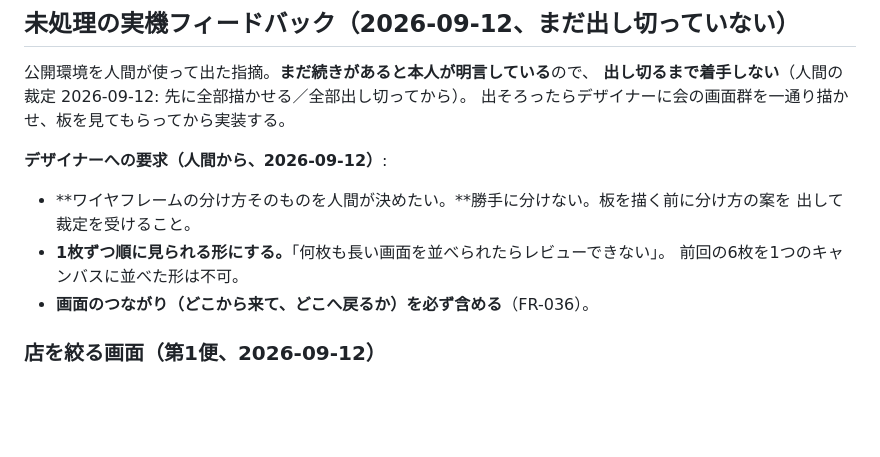
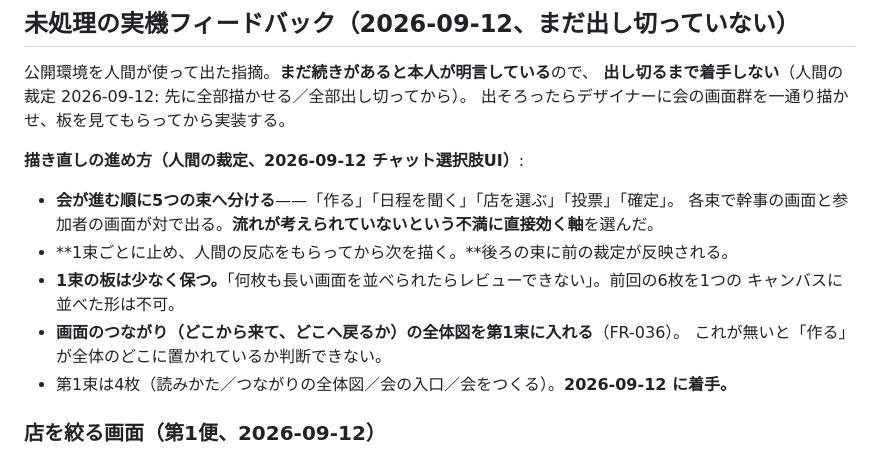
Before and after one commit to Vazial/dining-radar, a Markdown page: projects/dining-radar/activeContext.md, the part around the change. Drawn GitHub-style; blank space fills up the shorter version.

Commit message:
docs(dining-radar): 描き直しの分け方の裁定を記録し、第1束に着手する
人間の裁定（2026-09-12 チャット選択肢UI）: 会が進む順に5束へ分ける／1束ごとに止める。
「画面ごと」「役割ごと」「不満のあったところごと」も提示したうえで、流れが考えられて
いないという不満に直接効く軸として段階順が選ばれた。

Co-Authored-By: Claude Opus 5 <noreply@anthropic.com>

```diff
--- a/projects/dining-radar/activeContext.md
+++ b/projects/dining-radar/activeContext.md
@@ -59,12 +59,15 @@ ADR が要る。
 **出し切るまで着手しない**（人間の裁定 2026-09-12: 先に全部描かせる／全部出し切ってから）。
 出そろったらデザイナーに会の画面群を一通り描かせ、板を見てもらってから実装する。
 
-**デザイナーへの要求（人間から、2026-09-12）**:
-- **ワイヤフレームの分け方そのものを人間が決めたい。**勝手に分けない。板を描く前に分け方の案を
-  出して裁定を受けること。
-- **1枚ずつ順に見られる形にする。**「何枚も長い画面を並べられたらレビューできない」。
-  前回の6枚を1つのキャンバスに並べた形は不可。
-- **画面のつながり（どこから来て、どこへ戻るか）を必ず含める**（FR-036）。
+**描き直しの進め方（人間の裁定、2026-09-12 チャット選択肢UI）**:
+- **会が進む順に5つの束へ分ける**——「作る」「日程を聞く」「店を選ぶ」「投票」「確定」。
+  各束で幹事の画面と参加者の画面が対で出る。**流れが考えられていないという不満に直接効く軸**を選んだ。
+- **1束ごとに止め、人間の反応をもらってから次を描く。**後ろの束に前の裁定が反映される。
+- **1束の板は少なく保つ。**「何枚も長い画面を並べられたらレビューできない」。前回の6枚を1つの
+  キャンバスに並べた形は不可。
+- **画面のつながり（どこから来て、どこへ戻るか）の全体図を第1束に入れる**（FR-036）。
+  これが無いと「作る」が全体のどこに置かれているか判断できない。
+- 第1束は4枚（読みかた／つながりの全体図／会の入口／会をつくる）。**2026-09-12 に着手。**
 
 ### 店を絞る画面（第1便、2026-09-12）
 
```
